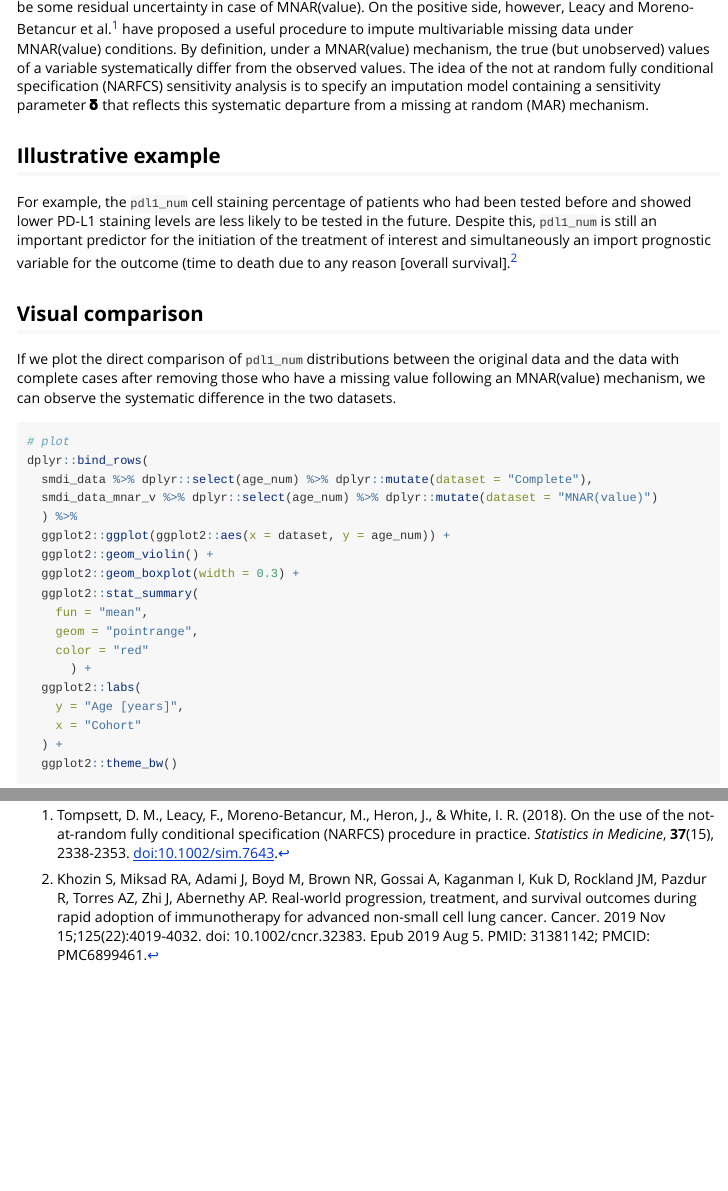
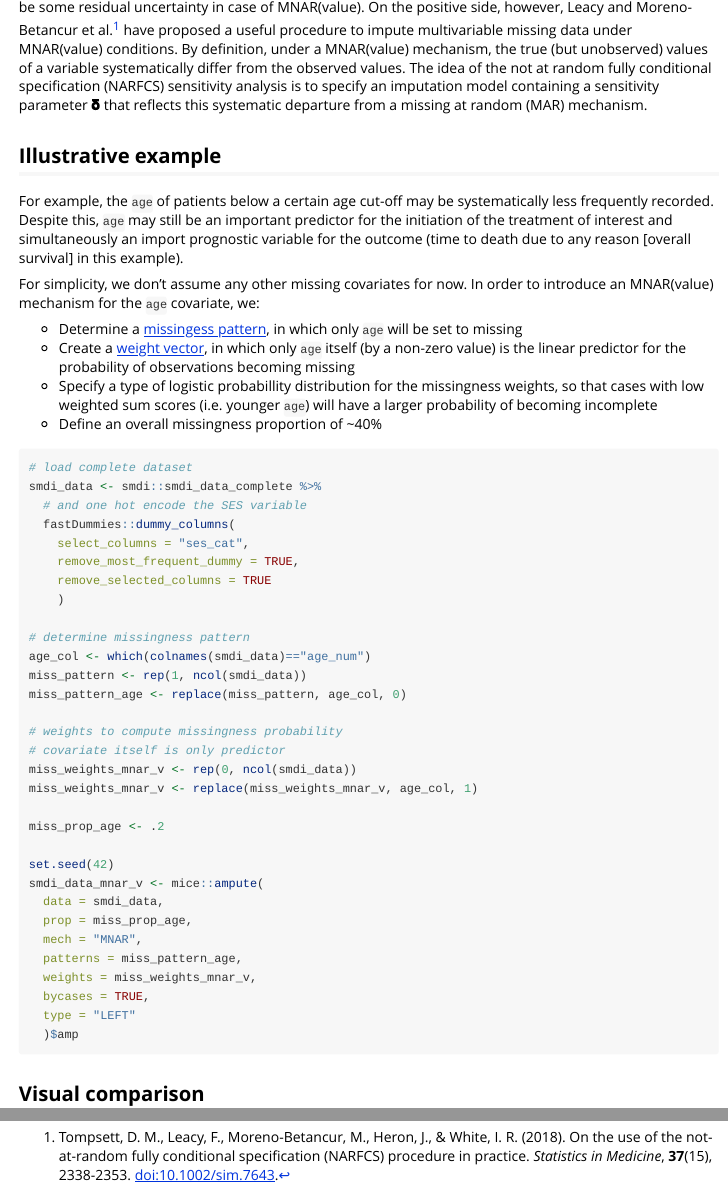
Before and after one commit to janickweberpals/smdi, an R Markdown document (vignettes/narfcs_sensitivity_analysis.Rmd): the page in a window 1100 px wide, from 420 px down, and a second part further down, joined at a grey line. Rendered offline with R 4.5, knitr and Pandoc, with nearby package versions; code that draws random numbers runs with fixed seeds of ours; some code elsewhere in the file could not run offline; long lines of code are wrapped; common packages that the code uses without loading them are loaded.

Commit message:
some adjustments by new data

````diff
--- a/vignettes/narfcs_sensitivity_analysis.Rmd
+++ b/vignettes/narfcs_sensitivity_analysis.Rmd
@@ -36,13 +36,52 @@ In reality, we will not be able to know 100% what the true missingness mechanism
 
 ## Illustrative example
 
-For example, the `pdl1_num` cell staining percentage of patients who had been tested before and showed lower PD-L1 staining levels are less likely to be tested in the future. Despite this, `pdl1_num` is still an important predictor for the initiation of the treatment of interest and simultaneously an import prognostic variable for the outcome (time to death due to any reason [overall survival].[^2]
+For example, the `age` of patients below a certain age cut-off may be systematically less frequently recorded. Despite this, `age` may still be an important predictor for the initiation of the treatment of interest and simultaneously an import prognostic variable for the outcome (time to death due to any reason [overall survival] in this example).
 
-[^2]: Khozin S, Miksad RA, Adami J, Boyd M, Brown NR, Gossai A, Kaganman I, Kuk D, Rockland JM, Pazdur R, Torres AZ, Zhi J, Abernethy AP. Real-world progression, treatment, and survival outcomes during rapid adoption of immunotherapy for advanced non-small cell lung cancer. Cancer. 2019 Nov 15;125(22):4019-4032. doi: 10.1002/cncr.32383. Epub 2019 Aug 5. PMID: 31381142; PMCID: PMC6899461.
+For simplicity, we don't assume any other missing covariates for now. In order to introduce an MNAR(value) mechanism for the `age` covariate, we:
+
+* Determine a [missingess pattern](https://rianneschouten.github.io/mice_ampute/vignette/ampute.html#Patterns), in which only `age` will be set to missing
+* Create a [weight vector](https://rianneschouten.github.io/mice_ampute/vignette/ampute.html#Weights), in which only `age` itself  (by a non-zero value) is the linear predictor for the probability of observations becoming missing
+* Specify a type of logistic probabillity distribution for the missingness weights, so that cases with low weighted sum scores (i.e. younger `age`) will have a larger probability of becoming incomplete
+* Define an overall missingness proportion of ~40%
+
+```{r}
+# load complete dataset
+smdi_data <- smdi::smdi_data_complete %>%
+  # and one hot encode the SES variable
+  fastDummies::dummy_columns(
+    select_columns = "ses_cat",
+    remove_most_frequent_dummy = TRUE,
+    remove_selected_columns = TRUE
+    )
+
+# determine missingness pattern
+age_col <- which(colnames(smdi_data)=="age_num")
+miss_pattern <- rep(1, ncol(smdi_data))
+miss_pattern_age <- replace(miss_pattern, age_col, 0)
+
+# weights to compute missingness probability
+# covariate itself is only predictor
+miss_weights_mnar_v <- rep(0, ncol(smdi_data))
+miss_weights_mnar_v <- replace(miss_weights_mnar_v, age_col, 1)
+
+miss_prop_age <- .2
+
+set.seed(42)
+smdi_data_mnar_v <- mice::ampute(
+  data = smdi_data,
+  prop = miss_prop_age,
+  mech = "MNAR",
+  patterns = miss_pattern_age,
+  weights = miss_weights_mnar_v,
+  bycases = TRUE,
+  type = "LEFT"
+  )$amp
+```
 
 ## Visual comparison
 
-If we plot the direct comparison of `pdl1_num` distributions between the original data and the data with complete cases after removing those who have a missing value following an MNAR(value) mechanism, we can observe the systematic difference in the two datasets.
+If we plot the direct comparison of `age` distributions between the original data and the data with complete cases after removing those who have a missing value following an MNAR(value) mechanism, we can observe the systematic difference in the two datasets.
 
 ```{r, warning=FALSE}
 # plot
````
Also changed, not shown: vignettes/narfcs_sensitivity_analysis.Rmd (15 more changed lines).
